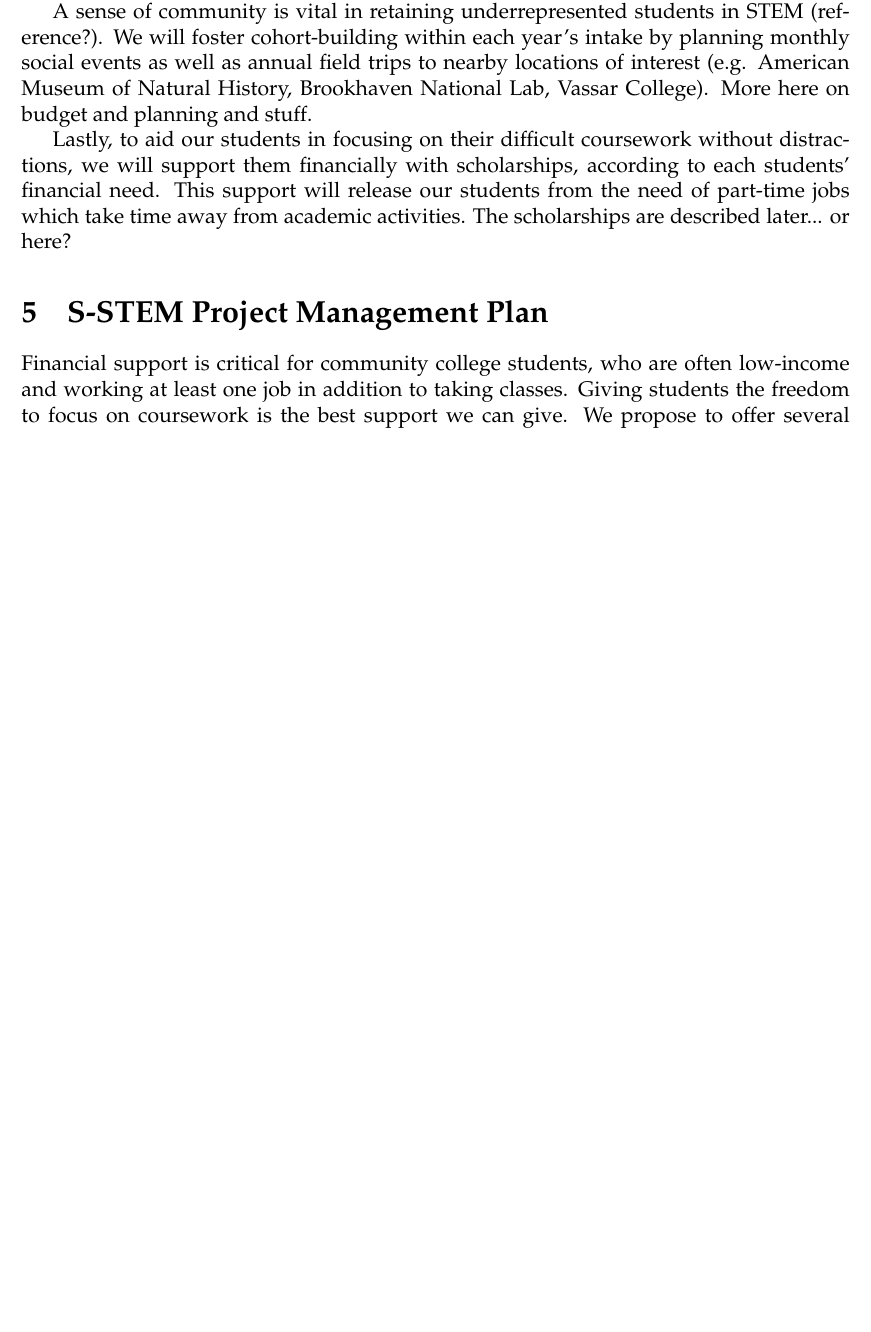
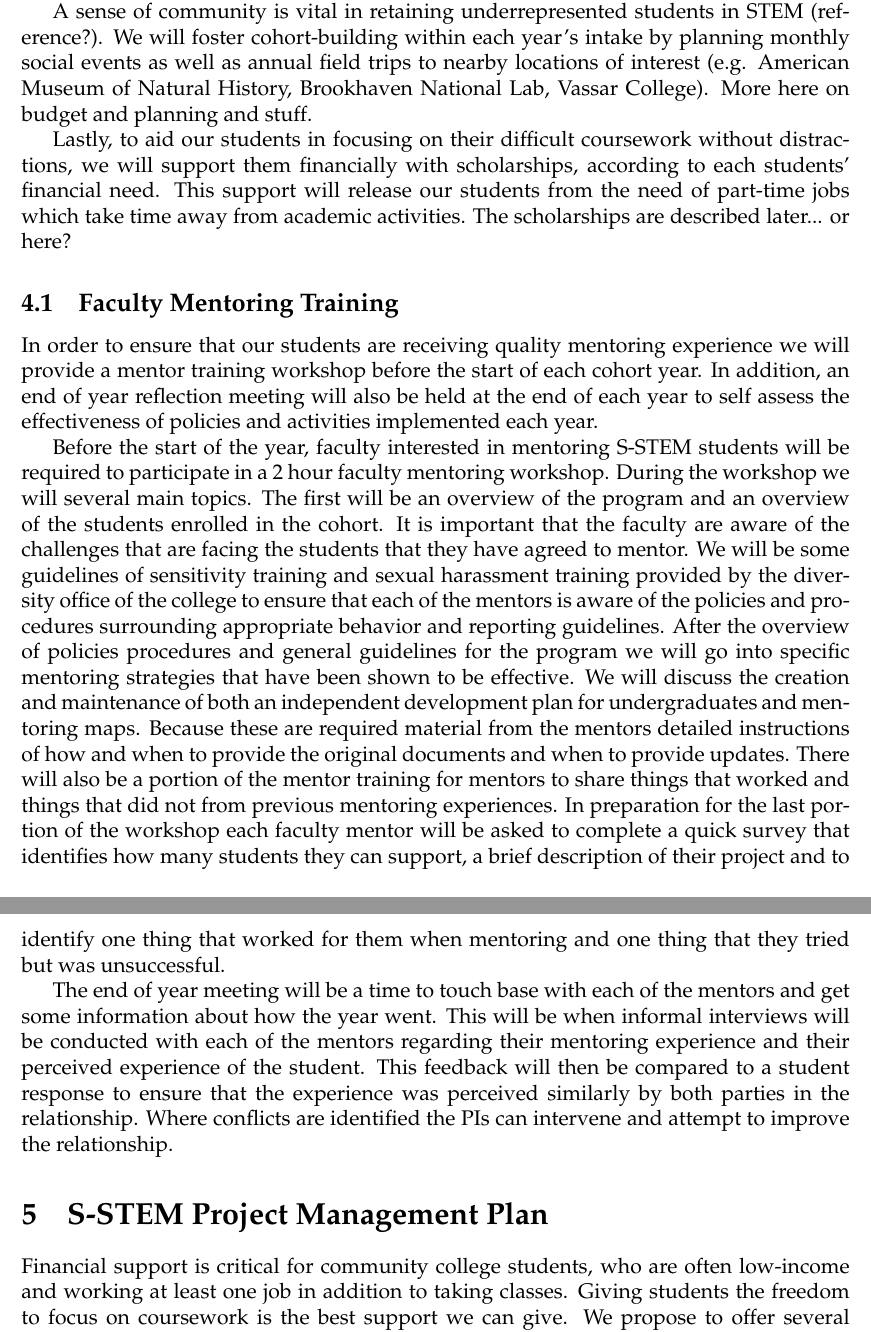
Before and after one commit to jillbellovary/S-STEM-QCC-YAY, a LaTeX document (sstem.tex): part of page 5 of 12 before the commit and two parts of pages 5 and 6 of 13 after it, the two joined at a grey line, cut so that both start at the same text, the shorter picture padded with empty space. Compiled offline with pdfLaTeX.

Commit message:
mentor training from Kim

```diff
--- a/sstem.tex
+++ b/sstem.tex
@@ -215,6 +215,12 @@ We will create a monthly seminar series for physics majors to promote student su
 A sense of community is vital in retaining underrepresented students in STEM (reference?).  We will foster cohort-building within each year's intake by planning monthly social events as well as annual field trips to nearby locations of interest (e.g. American Museum of Natural History, Brookhaven National Lab, Vassar College).  More here on budget and planning and stuff.
 
 Lastly, to aid our students in focusing on their difficult coursework without distractions, we will support them financially with scholarships, according to each students' financial need.  This support will release our students from the need of part-time jobs which take time away from academic activities.  The scholarships are described later... or here?
+\subsection{Faculty Mentoring Training}
+In order to ensure that our students are receiving quality mentoring experience we will provide a mentor training workshop before the start of each cohort year.  In addition, an end of year reflection meeting will also be held at the end of each year to self assess the effectiveness of policies and activities implemented each year.
+
+Before the start of the year, faculty interested in mentoring S-STEM students will be required to participate in a 2 hour faculty mentoring workshop.  During the workshop we will several main topics.  The first will be an overview of the program and an overview of the students enrolled in the cohort.  It is important that the faculty are aware of the challenges that are facing the students that they have agreed to mentor.  We will be some guidelines of sensitivity training and sexual harassment training provided by the diversity office of the college to ensure that each of the mentors is aware of the policies and procedures surrounding appropriate behavior and reporting guidelines.  After the overview of policies procedures and general guidelines for the program we will go into specific mentoring strategies that have been shown to be effective. We will discuss the creation and maintenance of both an independent development plan for undergraduates and mentoring maps.  Because these are required material from the mentors detailed instructions of how and when to provide the original documents and when to provide updates. There will also be a portion of the mentor training for mentors to share things that worked and things that did not from previous mentoring experiences.  In preparation for the last portion of the workshop each faculty mentor will be asked to complete a quick survey that identifies how many students they can support, a brief description of their project and to identify one thing that worked for them when mentoring and one thing that they tried but was unsuccessful.
+
+The end of year meeting will be a time to touch base with each of the mentors and get some information about how the year went.  This will be when informal interviews will be conducted with each of the mentors regarding their mentoring experience and their perceived experience of the student.  This feedback will then be compared to a student response to ensure that the experience was perceived similarly by both parties in the relationship.  Where conflicts are identified the PIs can intervene and attempt to improve the relationship.
 
 
 \section{S-STEM Project Management Plan}
```
